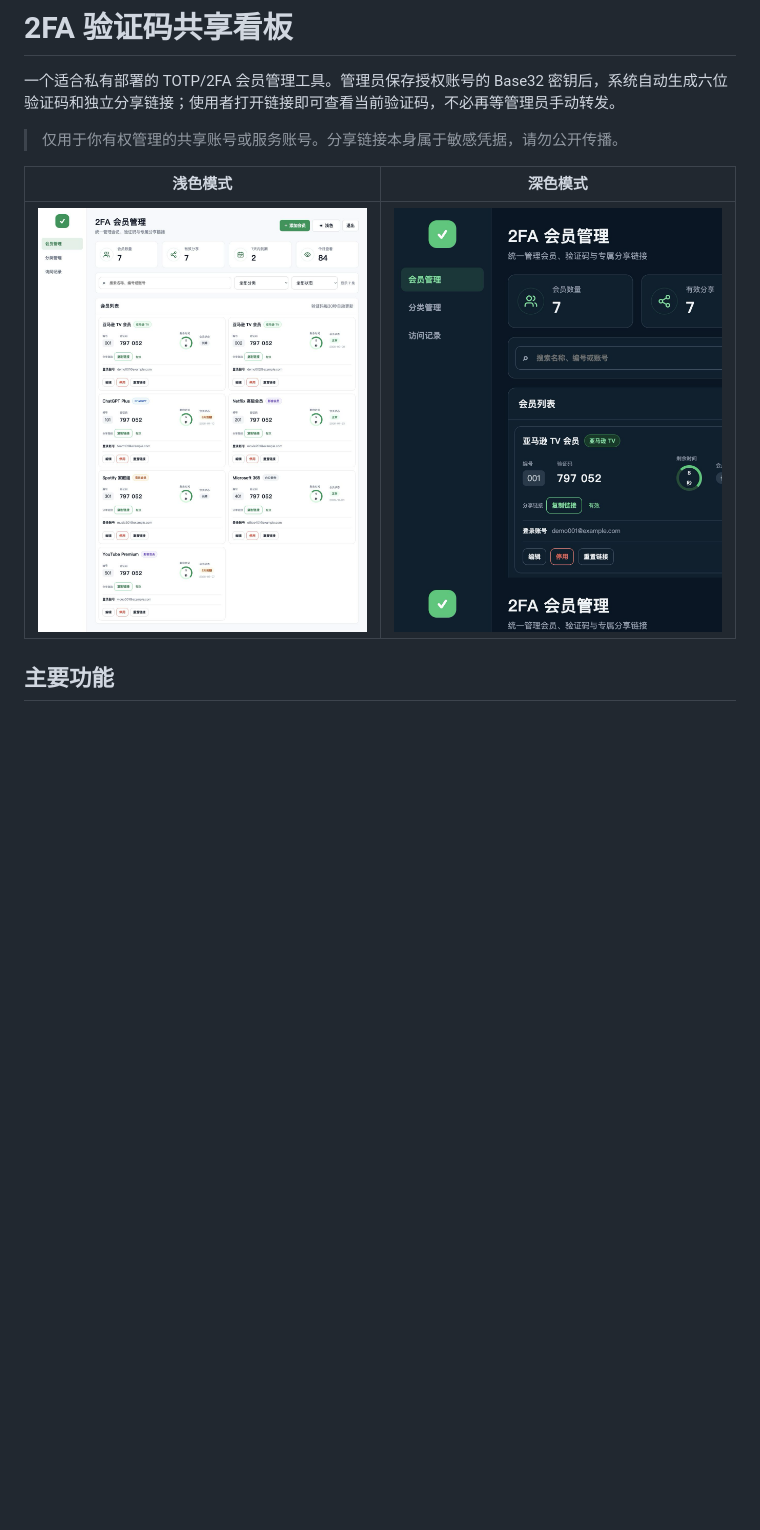
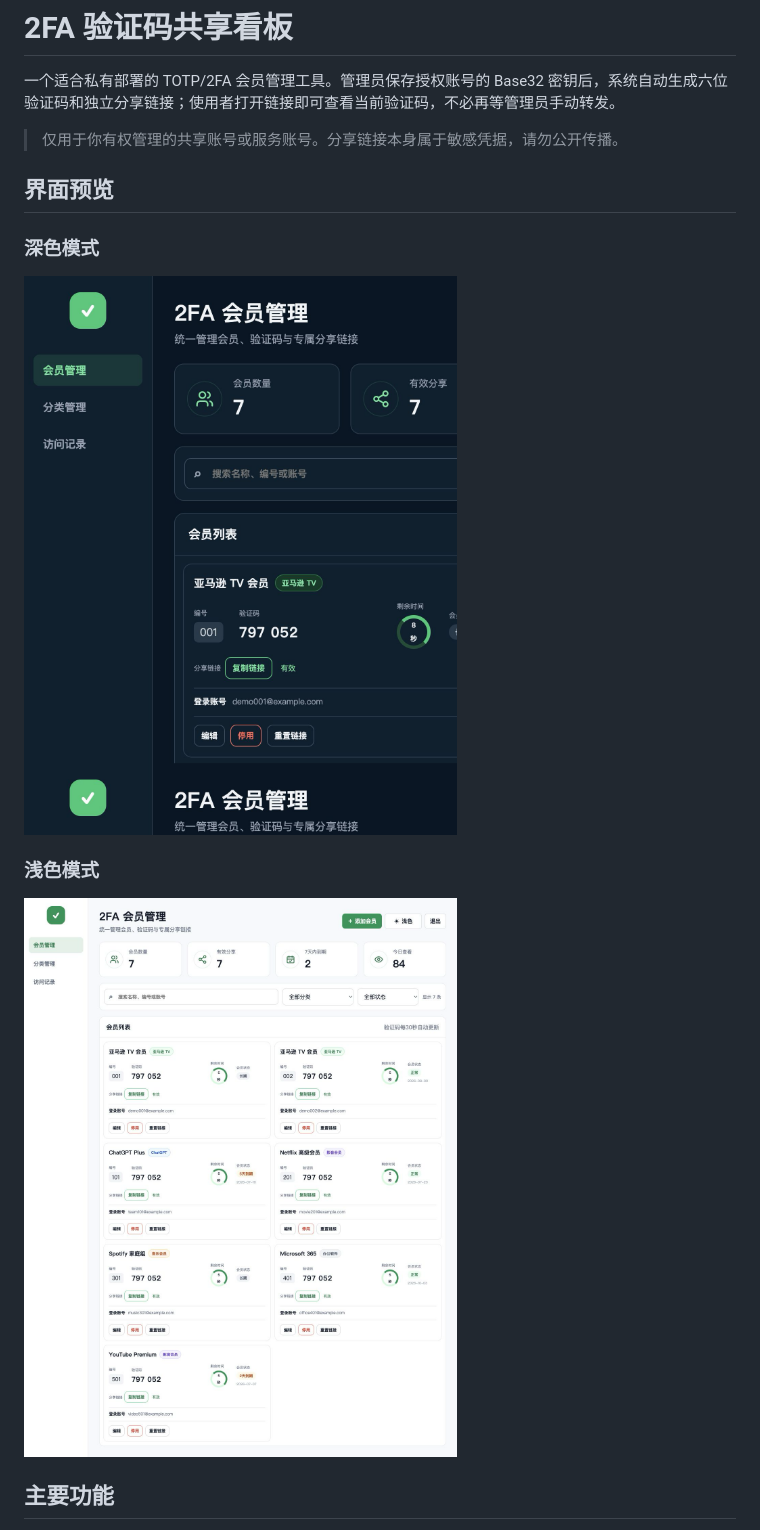
Before and after one commit to Time999-1/totp-share-dashboard, a Markdown page: README.md, the part around the change. Drawn GitHub-style; blank space fills up the shorter version.

Commit message:
show dashboard previews at full width

```diff
--- a/README.md
+++ b/README.md
@@ -4,9 +4,15 @@
 
 > 仅用于你有权管理的共享账号或服务账号。分享链接本身属于敏感凭据，请勿公开传播。
 
-| 浅色模式 | 深色模式 |
-| --- | --- |
-| ![浅色管理界面](docs/dashboard-light.png) | ![深色管理界面](docs/dashboard-dark.png) |
+## 界面预览
+
+### 深色模式
+
+![深色管理界面](docs/dashboard-dark.png)
+
+### 浅色模式
+
+![浅色管理界面](docs/dashboard-light.png)
 
 ## 主要功能
 
```
